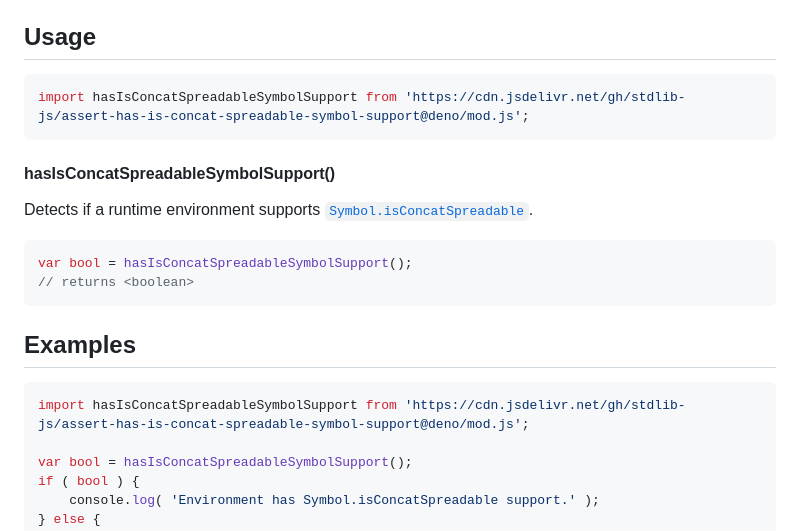
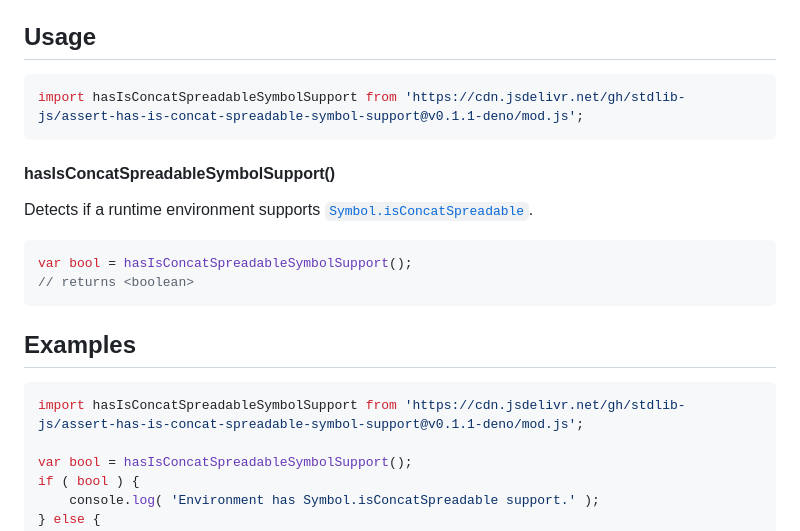
Before and after one commit to stdlib-js/assert-has-is-concat-spreadable-symbol-support, a Markdown page: README.md, the part around the change. Rendered like a GitHub page.

Commit message:
Update README.md for Deno bundle v0.1.1

````diff
--- a/README.md
+++ b/README.md
@@ -44,7 +44,7 @@ limitations under the License.
 <!-- eslint-disable id-length -->
 
 ```javascript
-import hasIsConcatSpreadableSymbolSupport from 'https://cdn.jsdelivr.net/gh/stdlib-js/assert-has-is-concat-spreadable-symbol-support@deno/mod.js';
+import hasIsConcatSpreadableSymbolSupport from 'https://cdn.jsdelivr.net/gh/stdlib-js/assert-has-is-concat-spreadable-symbol-support@v0.1.1-deno/mod.js';
 ```
 
 #### hasIsConcatSpreadableSymbolSupport()
@@ -71,7 +71,7 @@ var bool = hasIsConcatSpreadableSymbolSupport();
 <!-- eslint no-undef: "error" -->
 
 ```javascript
-import hasIsConcatSpreadableSymbolSupport from 'https://cdn.jsdelivr.net/gh/stdlib-js/assert-has-is-concat-spreadable-symbol-support@deno/mod.js';
+import hasIsConcatSpreadableSymbolSupport from 'https://cdn.jsdelivr.net/gh/stdlib-js/assert-has-is-concat-spreadable-symbol-support@v0.1.1-deno/mod.js';
 
 var bool = hasIsConcatSpreadableSymbolSupport();
 if ( bool ) {
````
